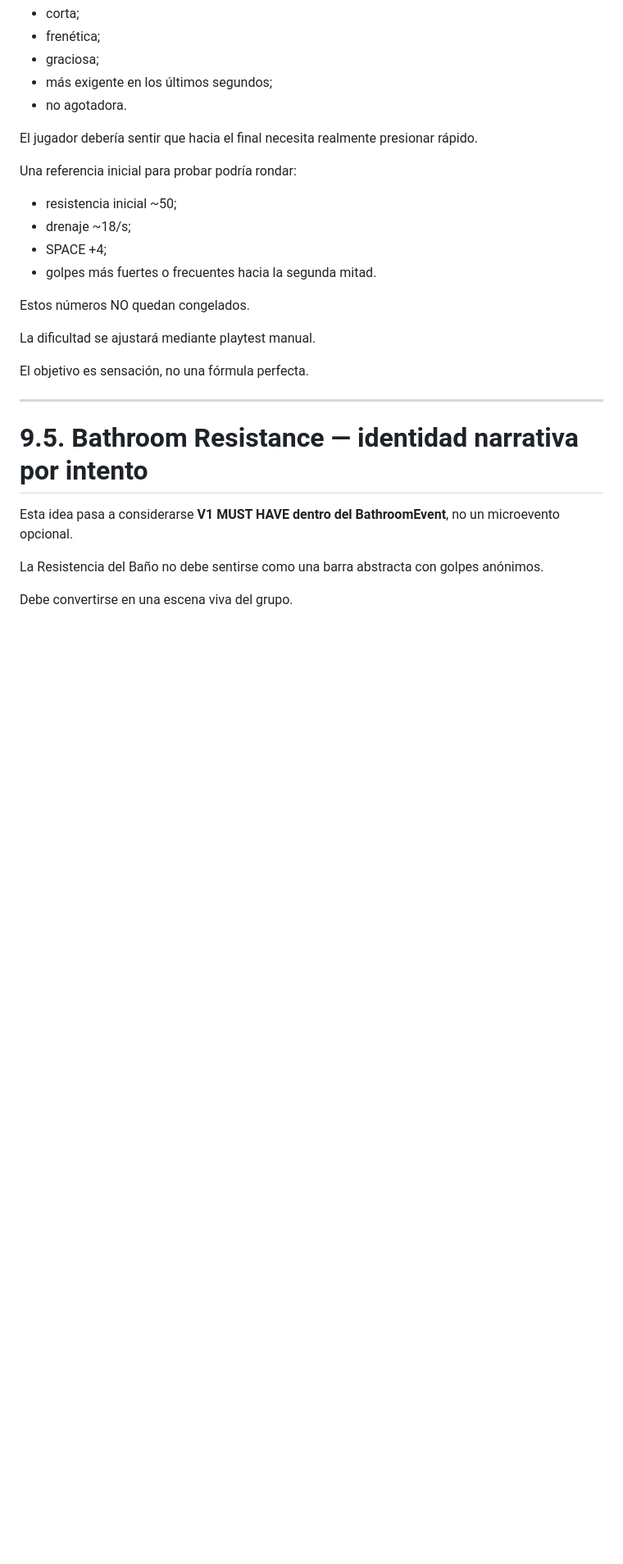
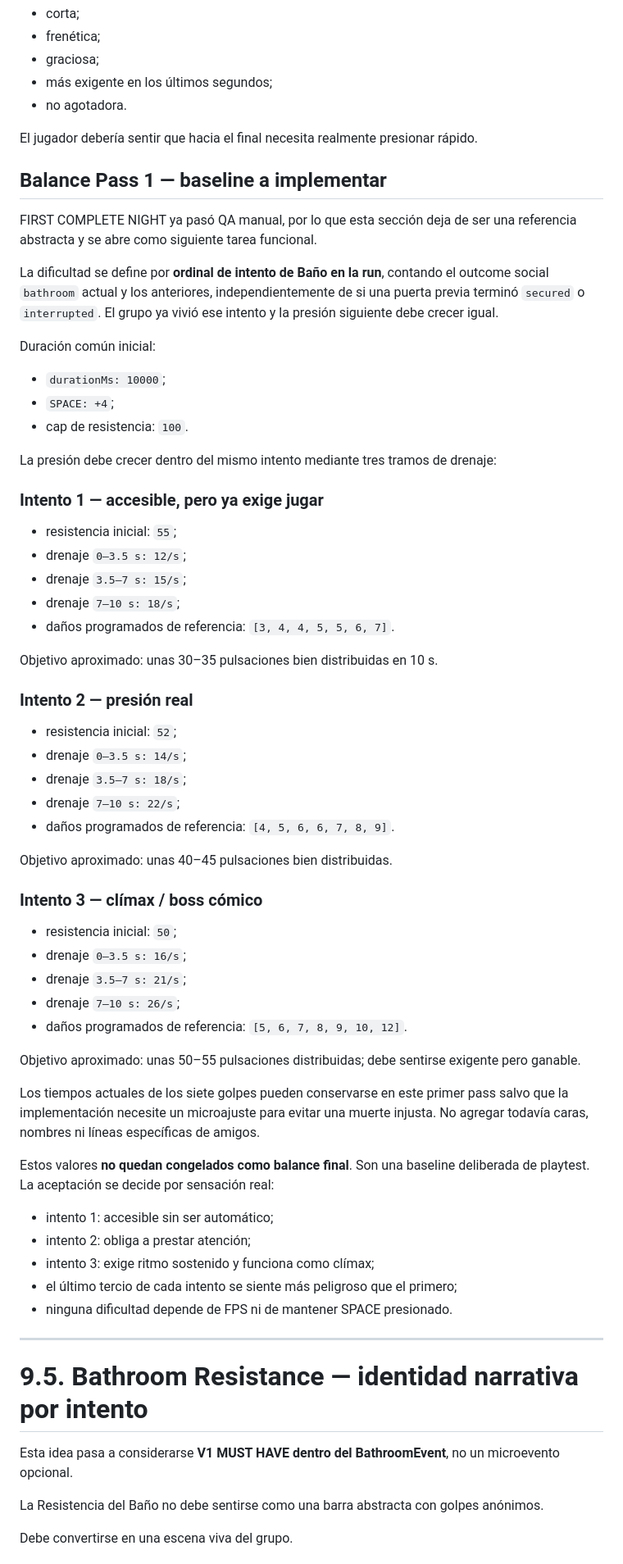
Before and after one commit to ezexgonzalez/tambu-game, a Markdown page: docs/V1_DIRECTION_2026-09-21.md, the part around the change. Shown at 82% size. GitHub-like rendering; blank space fills up the shorter version.

Commit message:
docs: define bathroom resistance balance pass one

```diff
--- a/docs/V1_DIRECTION_2026-09-21.md
+++ b/docs/V1_DIRECTION_2026-09-21.md
@@ -435,18 +435,59 @@ La experiencia debe ser:
 
 El jugador debería sentir que hacia el final necesita realmente presionar rápido.
 
-Una referencia inicial para probar podría rondar:
-
-- resistencia inicial ~50;
-- drenaje ~18/s;
-- SPACE +4;
-- golpes más fuertes o frecuentes hacia la segunda mitad.
-
-Estos números NO quedan congelados.
-
-La dificultad se ajustará mediante playtest manual.
-
-El objetivo es sensación, no una fórmula perfecta.
+## Balance Pass 1 — baseline a implementar
+
+FIRST COMPLETE NIGHT ya pasó QA manual, por lo que esta sección deja de ser una referencia abstracta y se abre como siguiente tarea funcional.
+
+La dificultad se define por **ordinal de intento de Baño en la run**, contando el outcome social `bathroom` actual y los anteriores, independientemente de si una puerta previa terminó `secured` o `interrupted`. El grupo ya vivió ese intento y la presión siguiente debe crecer igual.
+
+Duración común inicial:
+
+- `durationMs: 10000`;
+- `SPACE: +4`;
+- cap de resistencia: `100`.
+
+La presión debe crecer dentro del mismo intento mediante tres tramos de drenaje:
+
+### Intento 1 — accesible, pero ya exige jugar
+
+- resistencia inicial: `55`;
+- drenaje `0–3.5 s: 12/s`;
+- drenaje `3.5–7 s: 15/s`;
+- drenaje `7–10 s: 18/s`;
+- daños programados de referencia: `[3, 4, 4, 5, 5, 6, 7]`.
+
+Objetivo aproximado: unas 30–35 pulsaciones bien distribuidas en 10 s.
+
+### Intento 2 — presión real
+
+- resistencia inicial: `52`;
+- drenaje `0–3.5 s: 14/s`;
+- drenaje `3.5–7 s: 18/s`;
+- drenaje `7–10 s: 22/s`;
+- daños programados de referencia: `[4, 5, 6, 6, 7, 8, 9]`.
+
+Objetivo aproximado: unas 40–45 pulsaciones bien distribuidas.
+
+### Intento 3 — clímax / boss cómico
+
+- resistencia inicial: `50`;
+- drenaje `0–3.5 s: 16/s`;
+- drenaje `3.5–7 s: 21/s`;
+- drenaje `7–10 s: 26/s`;
+- daños programados de referencia: `[5, 6, 7, 8, 9, 10, 12]`.
+
+Objetivo aproximado: unas 50–55 pulsaciones distribuidas; debe sentirse exigente pero ganable.
+
+Los tiempos actuales de los siete golpes pueden conservarse en este primer pass salvo que la implementación necesite un microajuste para evitar una muerte injusta. No agregar todavía caras, nombres ni líneas específicas de amigos.
+
+Estos valores **no quedan congelados como balance final**. Son una baseline deliberada de playtest. La aceptación se decide por sensación real:
+
+- intento 1: accesible sin ser automático;
+- intento 2: obliga a prestar atención;
+- intento 3: exige ritmo sostenido y funciona como clímax;
+- el último tercio de cada intento se siente más peligroso que el primero;
+- ninguna dificultad depende de FPS ni de mantener SPACE presionado.
 
 ---
 
```
